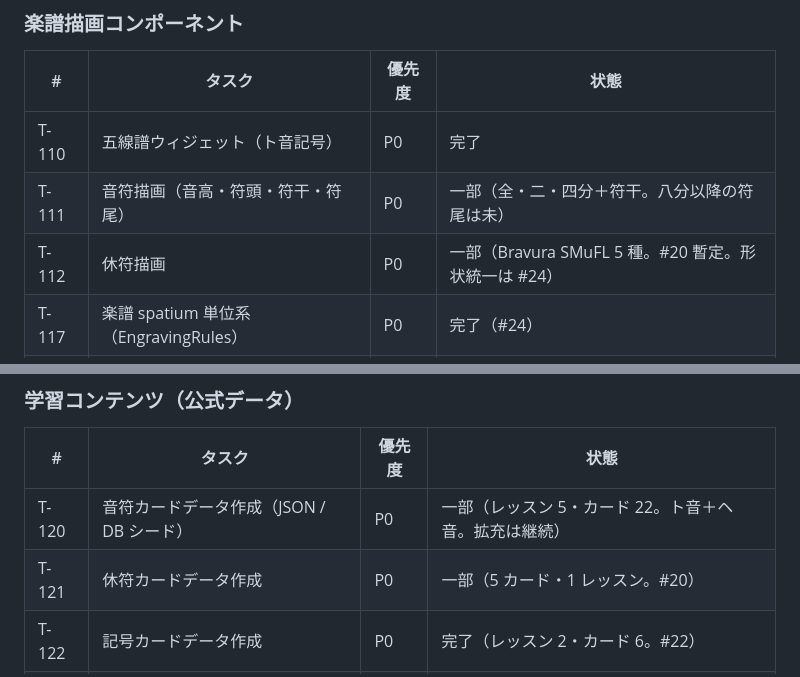
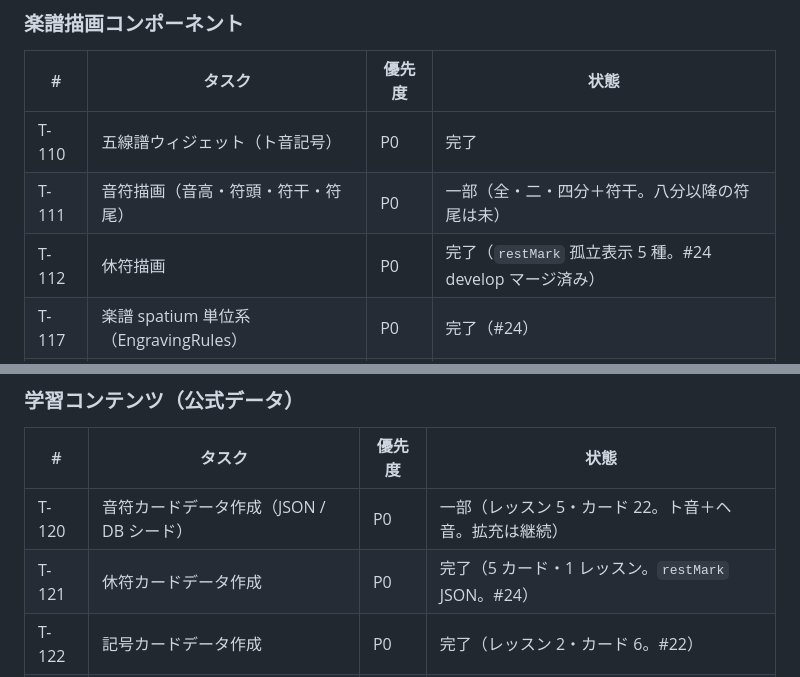
Before and after one commit to nagyos/musical-note-training, a Markdown page: docs/tasks.md, 2 parts joined by grey strips. Rendered like a GitHub page.

Commit message:
docs(tasks): T-112/T-121 を完了に更新 #24

```diff
--- a/docs/tasks.md
+++ b/docs/tasks.md
@@ -50,7 +50,7 @@
 |---|--------|--------|------|
 | T-110 | 五線譜ウィジェット（ト音記号） | P0 | 完了 |
 | T-111 | 音符描画（音高・符頭・符干・符尾） | P0 | 一部（全・二・四分＋符干。八分以降の符尾は未） |
-| T-112 | 休符描画 | P0 | 一部（Bravura SMuFL 5 種。#20 暫定。形状統一は #24） |
+| T-112 | 休符描画 | P0 | 完了（`restMark` 孤立表示 5 種。#24 develop マージ済み） |
 | T-117 | 楽譜 spatium 単位系（EngravingRules） | P0 | 完了（#24） |
 | T-113 | 記号描画（反復・臨時・フェルマータ等） | P0 | 完了（Bravura SMuFL 6 種） |
 | T-114 | 強弱記号描画 | P0 | 完了（Bravura SMuFL p〜ff） |
@@ -62,7 +62,7 @@
 | # | タスク | 優先度 | 状態 |
 |---|--------|--------|------|
 | T-120 | 音符カードデータ作成（JSON / DB シード） | P0 | 一部（レッスン 5・カード 22。ト音＋ヘ音。拡充は継続） |
-| T-121 | 休符カードデータ作成 | P0 | 一部（5 カード・1 レッスン。#20） |
+| T-121 | 休符カードデータ作成 | P0 | 完了（5 カード・1 レッスン。`restMark` JSON。#24） |
 | T-122 | 記号カードデータ作成 | P0 | 完了（レッスン 2・カード 6。#22） |
 | T-123 | 強弱記号カードデータ作成 | P0 | 完了（レッスン 1・カード 5） |
 | T-124 | 速度記号カードデータ作成 | P1 | 完了（レッスン 1・カード 5。#25 に統合） |
```
